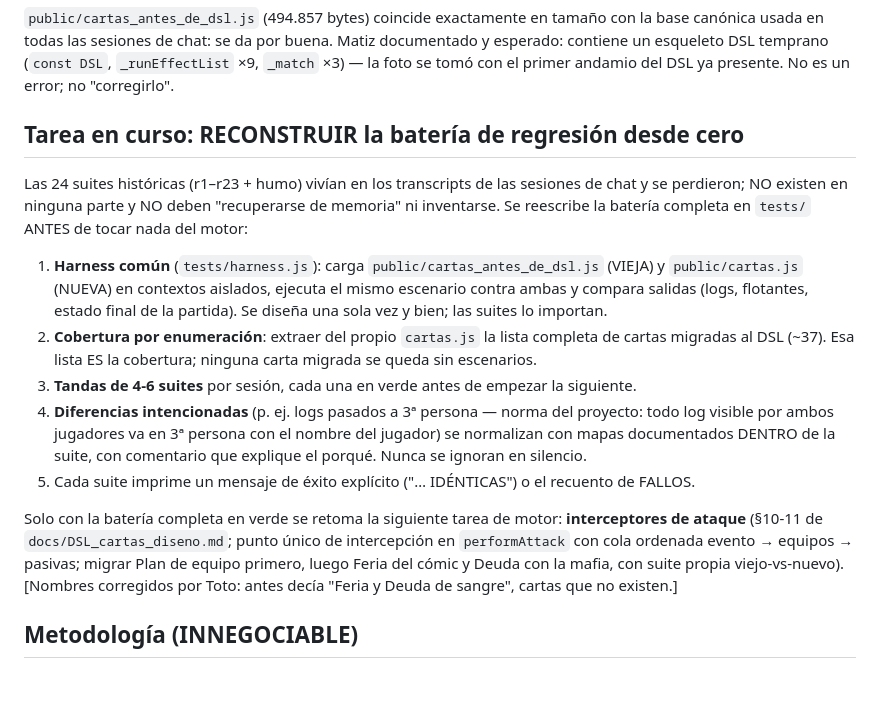
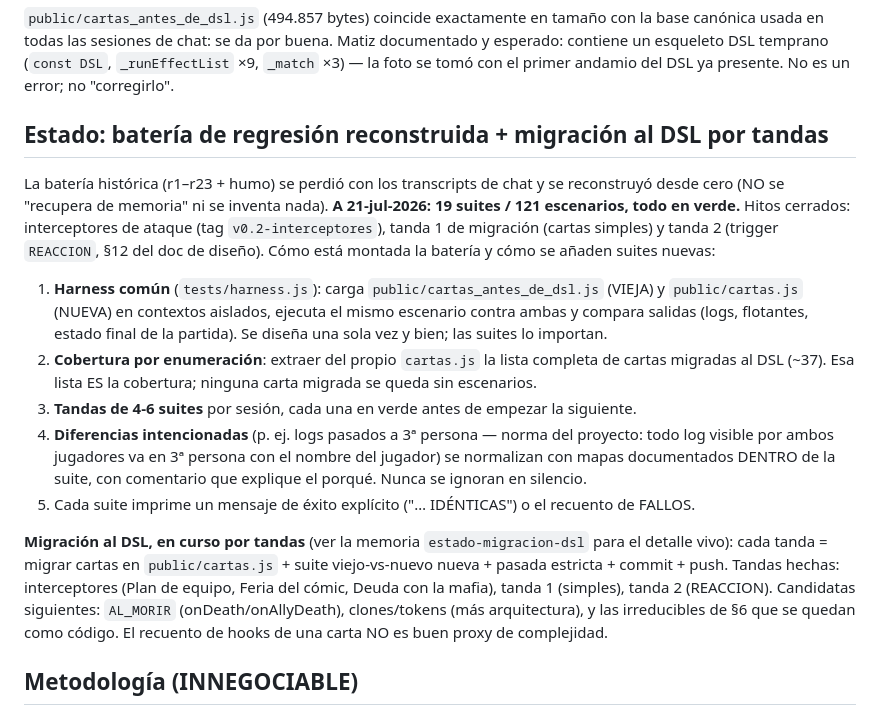
Before and after one commit to JosueMeserom/karlos-tcg, a Markdown page: CLAUDE.md, the part around the change. Drawn GitHub-style; blank space fills up the shorter version.

```diff
--- a/CLAUDE.md
+++ b/CLAUDE.md
@@ -27,8 +27,8 @@ Visión a largo plazo — esto es un juego completo, no solo un motor: quedan mu
 ## Base de regresión — VERIFICADA (20-jul-2026)
 `public/cartas_antes_de_dsl.js` (494.857 bytes) coincide exactamente en tamaño con la base canónica usada en todas las sesiones de chat: se da por buena. Matiz documentado y esperado: contiene un esqueleto DSL temprano (`const DSL`, `_runEffectList` ×9, `_match` ×3) — la foto se tomó con el primer andamio del DSL ya presente. No es un error; no "corregirlo".
 
-## Tarea en curso: RECONSTRUIR la batería de regresión desde cero
-Las 24 suites históricas (r1–r23 + humo) vivían en los transcripts de las sesiones de chat y se perdieron; NO existen en ninguna parte y NO deben "recuperarse de memoria" ni inventarse. Se reescribe la batería completa en `tests/` ANTES de tocar nada del motor:
+## Estado: batería de regresión reconstruida + migración al DSL por tandas
+La batería histórica (r1–r23 + humo) se perdió con los transcripts de chat y se reconstruyó desde cero (NO se "recupera de memoria" ni se inventa nada). **A 21-jul-2026: 19 suites / 121 escenarios, todo en verde.** Hitos cerrados: interceptores de ataque (tag `v0.2-interceptores`), tanda 1 de migración (cartas simples) y tanda 2 (trigger `REACCION`, §12 del doc de diseño). Cómo está montada la batería y cómo se añaden suites nuevas:
 
 1. **Harness común** (`tests/harness.js`): carga `public/cartas_antes_de_dsl.js` (VIEJA) y `public/cartas.js` (NUEVA) en contextos aislados, ejecuta el mismo escenario contra ambas y compara salidas (logs, flotantes, estado final de la partida). Se diseña una sola vez y bien; las suites lo importan.
 2. **Cobertura por enumeración**: extraer del propio `cartas.js` la lista completa de cartas migradas al DSL (~37). Esa lista ES la cobertura; ninguna carta migrada se queda sin escenarios.
@@ -36,7 +36,7 @@ Las 24 suites históricas (r1–r23 + humo) vivían en los transcripts de las se
 4. **Diferencias intencionadas** (p. ej. logs pasados a 3ª persona — norma del proyecto: todo log visible por ambos jugadores va en 3ª persona con el nombre del jugador) se normalizan con mapas documentados DENTRO de la suite, con comentario que explique el porqué. Nunca se ignoran en silencio.
 5. Cada suite imprime un mensaje de éxito explícito ("… IDÉNTICAS") o el recuento de FALLOS.
 
-Solo con la batería completa en verde se retoma la siguiente tarea de motor: **interceptores de ataque** (§10-11 de `docs/DSL_cartas_diseno.md`; punto único de intercepción en `performAttack` con cola ordenada evento → equipos → pasivas; migrar Plan de equipo primero, luego Feria del cómic y Deuda con la mafia, con suite propia viejo-vs-nuevo). [Nombres corregidos por Toto: antes decía "Feria y Deuda de sangre", cartas que no existen.]
+**Migración al DSL, en curso por tandas** (ver la memoria `estado-migracion-dsl` para el detalle vivo): cada tanda = migrar cartas en `public/cartas.js` + suite viejo-vs-nuevo nueva + pasada estricta + commit + push. Tandas hechas: interceptores (Plan de equipo, Feria del cómic, Deuda con la mafia), tanda 1 (simples), tanda 2 (REACCION). Candidatas siguientes: `AL_MORIR` (onDeath/onAllyDeath), clones/tokens (más arquitectura), y las irreducibles de §6 que se quedan como código. El recuento de hooks de una carta NO es buen proxy de complejidad.
 
 ## Metodología (INNEGOCIABLE)
 1. Tras CUALQUIER cambio en `cartas.js` o el intérprete: pasada estricta de TODAS las suites (`for f in tests/regresion*.js tests/humo.js; do node "$f"; done`), exigiendo el mensaje de éxito explícito de cada una. No vale "parece que pasa".
```
Also changed, not shown: docs/DSL_cartas_diseno.md (+44 -3 lines).
